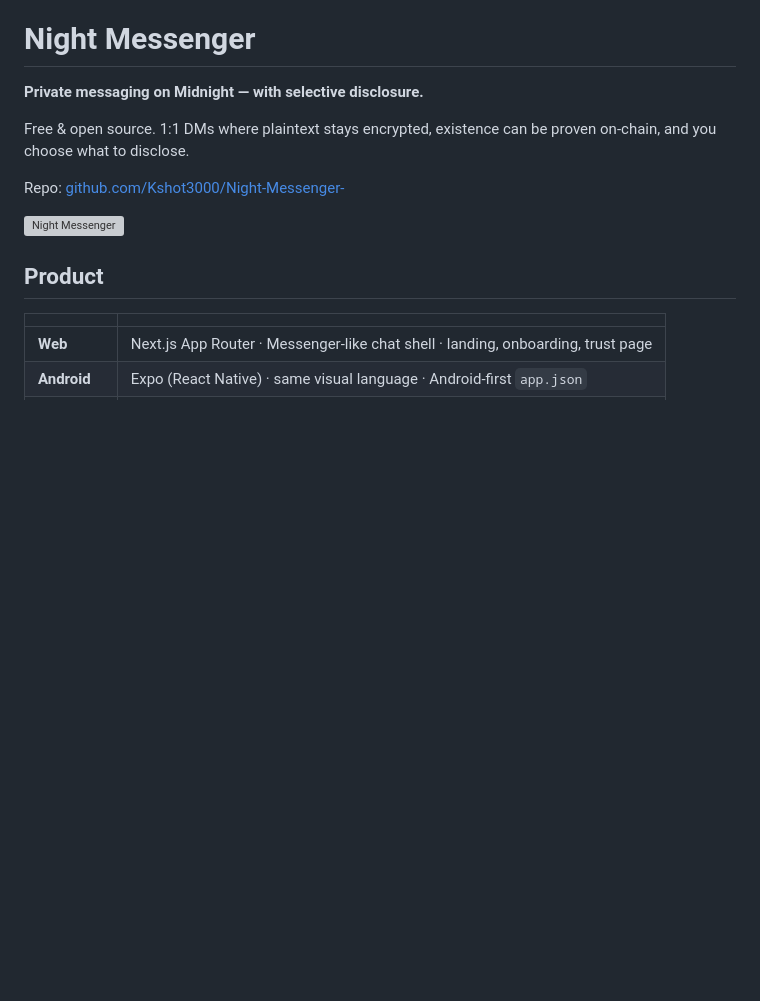
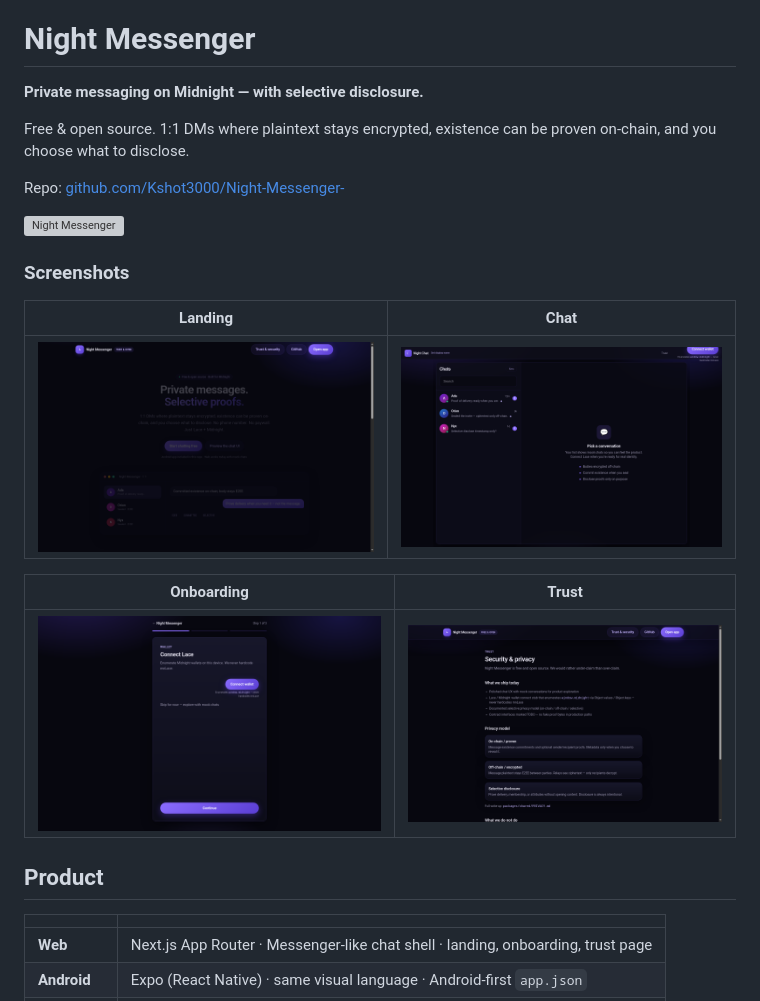
Before and after one commit to Kshot3000/Night-Messenger-, a Markdown page: README.md, the part around the change. GitHub-like rendering; blank space fills up the shorter version; grey boxes are pictures that could not be loaded.

Commit message:
Document product screenshots in README

```diff
--- a/README.md
+++ b/README.md
@@ -7,6 +7,16 @@ Free & open source. 1:1 DMs where plaintext stays encrypted, existence can be pr
 Repo: [github.com/Kshot3000/Night-Messenger-](https://github.com/Kshot3000/Night-Messenger-)
 
 ![Night Messenger](apps/web/public/og.png)
+
+### Screenshots
+
+| Landing | Chat |
+| --- | --- |
+| ![Landing](docs/screenshots/landing.png) | ![Chat](docs/screenshots/app.png) |
+
+| Onboarding | Trust |
+| --- | --- |
+| ![Onboarding](docs/screenshots/onboarding.png) | ![Security](docs/screenshots/security.png) |
 
 ## Product
 
```
